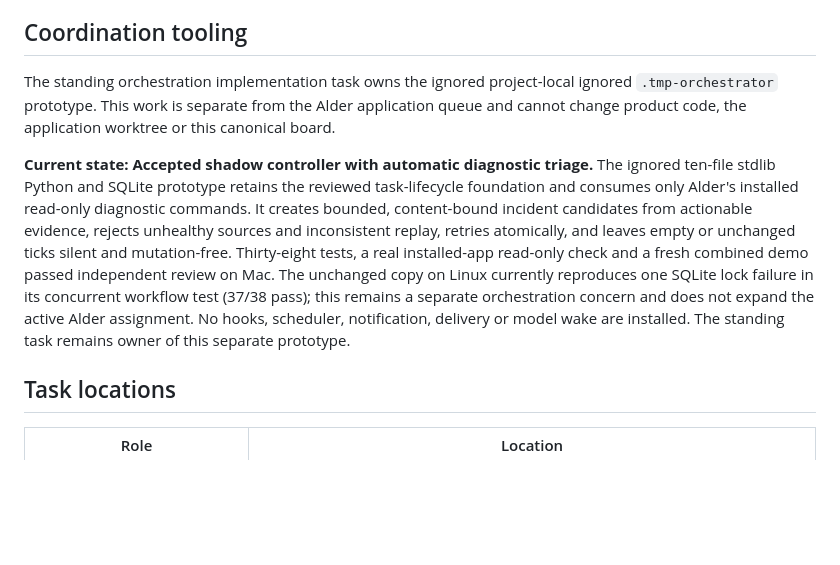
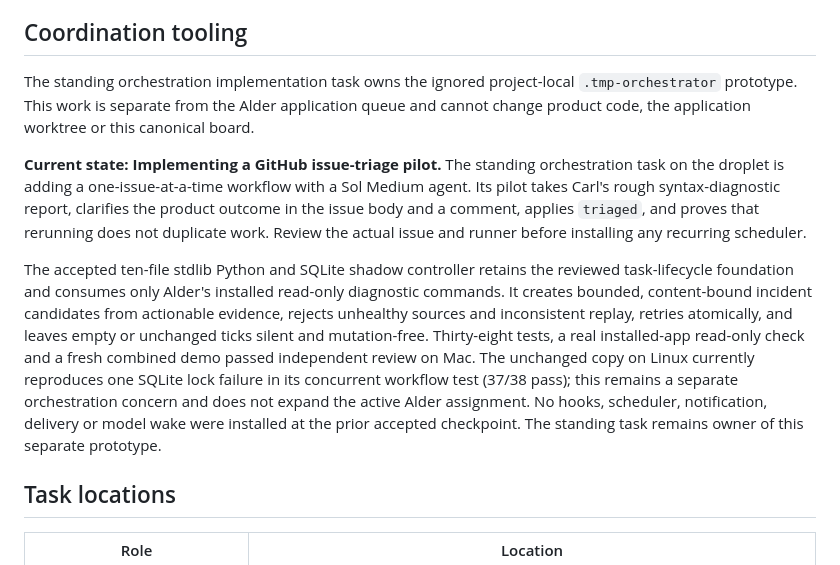
Before and after one commit to carl-stone/alder, a Markdown page: dev/WORKBOARD.md, the part around the change. Rendered like a GitHub page; blank space fills up the shorter version.

Commit message:
Record GitHub issue triage pilot

```diff
--- a/dev/WORKBOARD.md
+++ b/dev/WORKBOARD.md
@@ -234,13 +234,19 @@ task rather than this board.
 
 ## Coordination tooling
 
-The standing orchestration implementation task owns the ignored
-project-local ignored `.tmp-orchestrator` prototype. This work is separate from the
+The standing orchestration implementation task owns the ignored project-local
+`.tmp-orchestrator` prototype. This work is separate from the
 Alder application queue and cannot change product code, the application worktree or
 this canonical board.
 
-**Current state: Accepted shadow controller with automatic diagnostic triage.** The ignored
-ten-file stdlib Python and SQLite prototype retains the reviewed task-lifecycle foundation and
+**Current state: Implementing a GitHub issue-triage pilot.** The standing orchestration task on
+the droplet is adding a one-issue-at-a-time workflow with a Sol Medium agent. Its pilot takes
+Carl's rough syntax-diagnostic report, clarifies the product outcome in the issue body and a
+comment, applies `triaged`, and proves that rerunning does not duplicate work. Review the actual
+issue and runner before installing any recurring scheduler.
+
+The accepted ten-file stdlib Python and SQLite shadow controller retains the reviewed
+task-lifecycle foundation and
 consumes only Alder's installed read-only diagnostic commands. It creates bounded,
 content-bound incident candidates from actionable evidence, rejects unhealthy sources and
 inconsistent replay, retries atomically, and leaves empty or unchanged ticks silent and
@@ -248,8 +254,8 @@ mutation-free. Thirty-eight tests, a real installed-app read-only check and a fr
 demo passed independent review on Mac. The unchanged copy on Linux currently reproduces one
 SQLite lock failure in its concurrent workflow test (37/38 pass); this remains a separate
 orchestration concern and does not expand the active Alder assignment. No hooks, scheduler,
-notification, delivery or model wake are installed. The standing task remains owner of this
-separate prototype.
+notification, delivery or model wake were installed at the prior accepted checkpoint. The
+standing task remains owner of this separate prototype.
 
 ## Task locations
 
```
